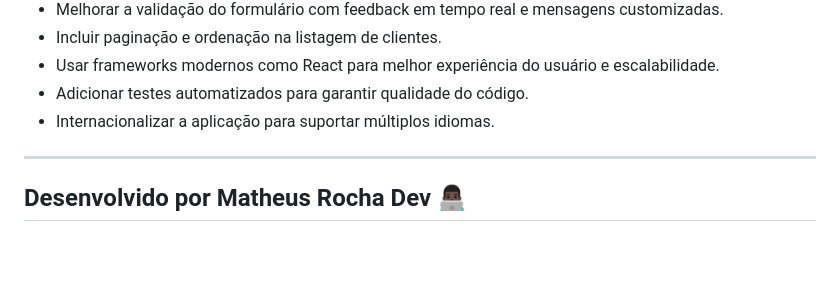
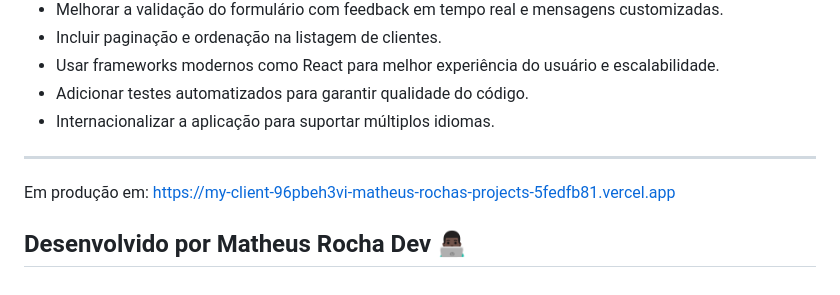
Before and after one commit to MatheusRocha02/MyClient, a Markdown page: README.md, the part around the change. GitHub-like rendering; blank space fills up the shorter version.

```diff
--- a/README.md
+++ b/README.md
@@ -74,5 +74,5 @@ Abra o arquivo `index.html` no navegador.
 - Internacionalizar a aplicação para suportar múltiplos idiomas.
 
 ---
-
+Em produção em: https://my-client-96pbeh3vi-matheus-rochas-projects-5fedfb81.vercel.app
 ## Desenvolvido por Matheus Rocha Dev 👨🏿‍💻
```
